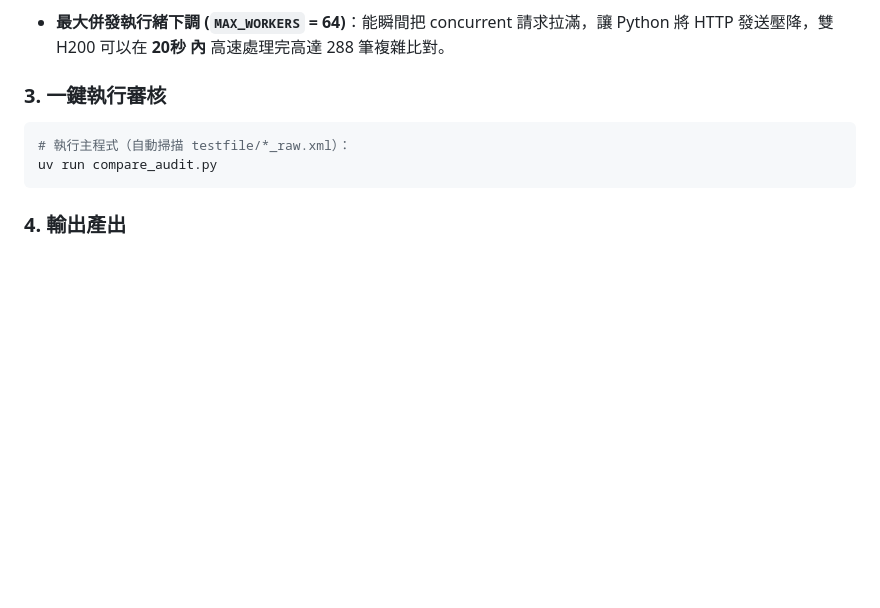
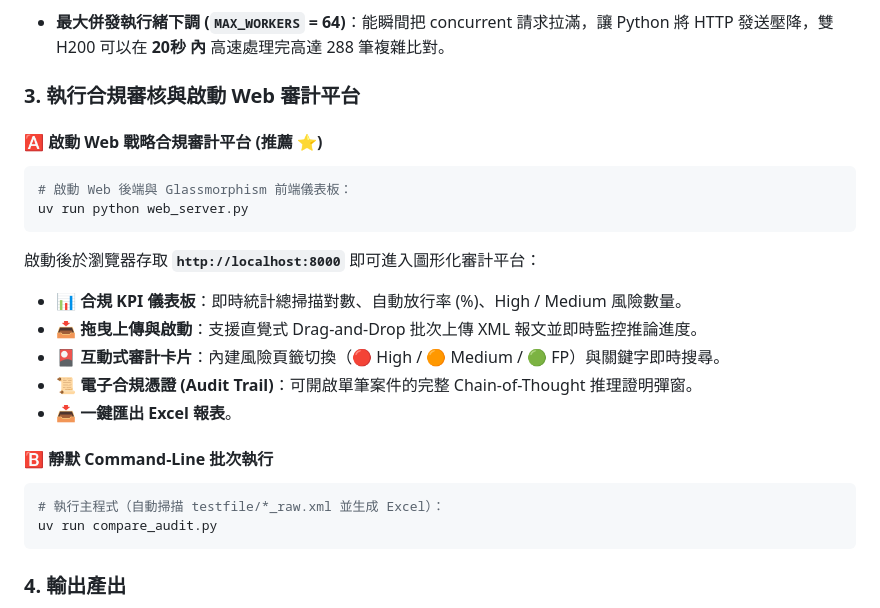
Before and after one commit to yushengciouu/icp-compare, a Markdown page: README.md, the part around the change. Rendered like a GitHub page; blank space fills up the shorter version.

Commit message:
docs: update README.md with Web platform startup instructions

````diff
--- a/README.md
+++ b/README.md
@@ -74,9 +74,23 @@ uv sync
 本機配備了雙路 **NVIDIA H200 NVL**，為極大化發揮 vLLM 的 **Continuous Batching (連續批推論矩陣)** 優勢：
 * **最大併發執行緒下調 (`MAX_WORKERS` = 64)**：能瞬間把 concurrent 請求拉滿，讓 Python 將 HTTP 發送壓降，雙 H200 可以在 **20秒 內** 高速處理完高達 288 筆複雜比對。
 
-### 3. 一鍵執行審核
+### 3. 執行合規審核與啟動 Web 審計平台
+
+#### 🅰️ 啟動 Web 戰略合規審計平台 (推薦 ⭐)
 ```bash
-# 執行主程式（自動掃描 testfile/*_raw.xml）：
+# 啟動 Web 後端與 Glassmorphism 前端儀表板：
+uv run python web_server.py
+```
+啟動後於瀏覽器存取 **`http://localhost:8000`** 即可進入圖形化審計平台：
+* 📊 **合規 KPI 儀表板**：即時統計總掃描對數、自動放行率 (%)、High / Medium 風險數量。
+* 📥 **拖曳上傳與啟動**：支援直覺式 Drag-and-Drop 批次上傳 XML 報文並即時監控推論進度。
+* 🎴 **互動式審計卡片**：內建風險頁籤切換（🔴 High / 🟠 Medium / 🟢 FP）與關鍵字即時搜尋。
+* 📜 **電子合規憑證 (Audit Trail)**：可開啟單筆案件的完整 Chain-of-Thought 推理證明彈窗。
+* 📥 **一鍵匯出 Excel 報表**。
+
+#### 🅱️ 靜默 Command-Line 批次執行
+```bash
+# 執行主程式（自動掃描 testfile/*_raw.xml 並生成 Excel）：
 uv run compare_audit.py
 ```
 
````
